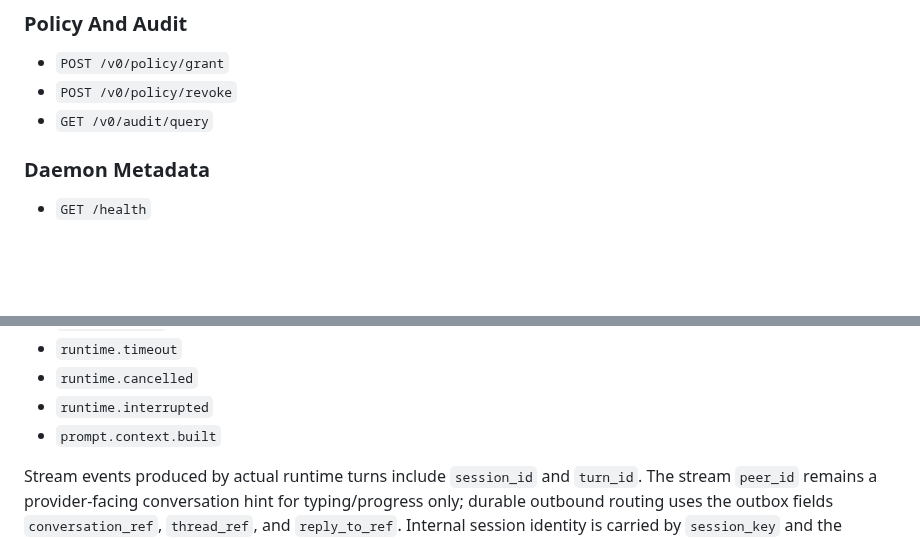
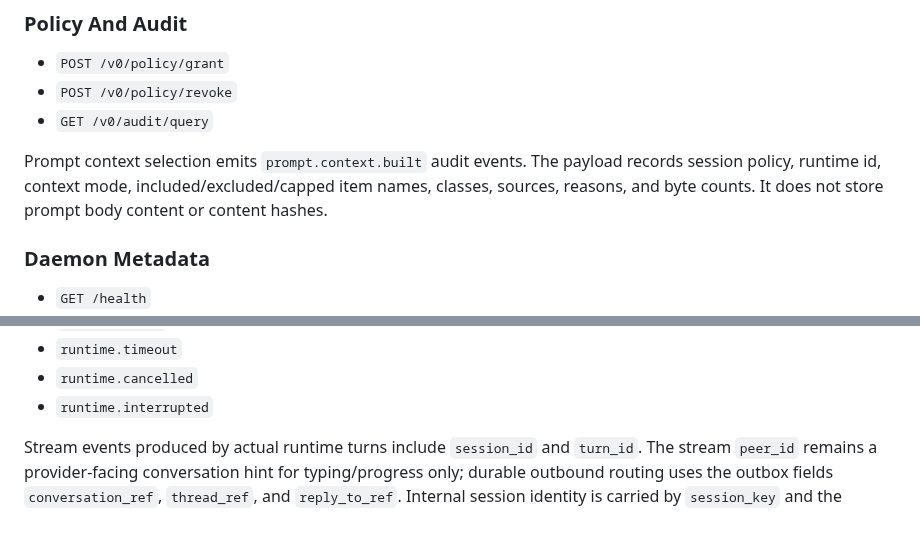
Before and after one commit to moshthepitt/lionclaw, a Markdown page: docs/ARCHITECTURE.md, 2 parts joined by grey strips. Rendered like a GitHub page; blank space fills up the shorter version.

Commit message:
Clarify prompt context audit docs

```diff
--- a/docs/ARCHITECTURE.md
+++ b/docs/ARCHITECTURE.md
@@ -689,6 +689,11 @@ with the CLI.
 - `POST /v0/policy/revoke`
 - `GET /v0/audit/query`
 
+Prompt context selection emits `prompt.context.built` audit events. The payload
+records session policy, runtime id, context mode, included/excluded/capped item
+names, classes, sources, reasons, and byte counts. It does not store prompt
+body content or content hashes.
+
 ### Daemon Metadata
 
 - `GET /health`
@@ -839,7 +844,6 @@ stream contract. Kernel-generated lifecycle codes include:
 - `runtime.timeout`
 - `runtime.cancelled`
 - `runtime.interrupted`
-- `prompt.context.built`
 
 Stream events produced by actual runtime turns include `session_id` and
 `turn_id`. The stream `peer_id` remains a provider-facing conversation hint for
```
